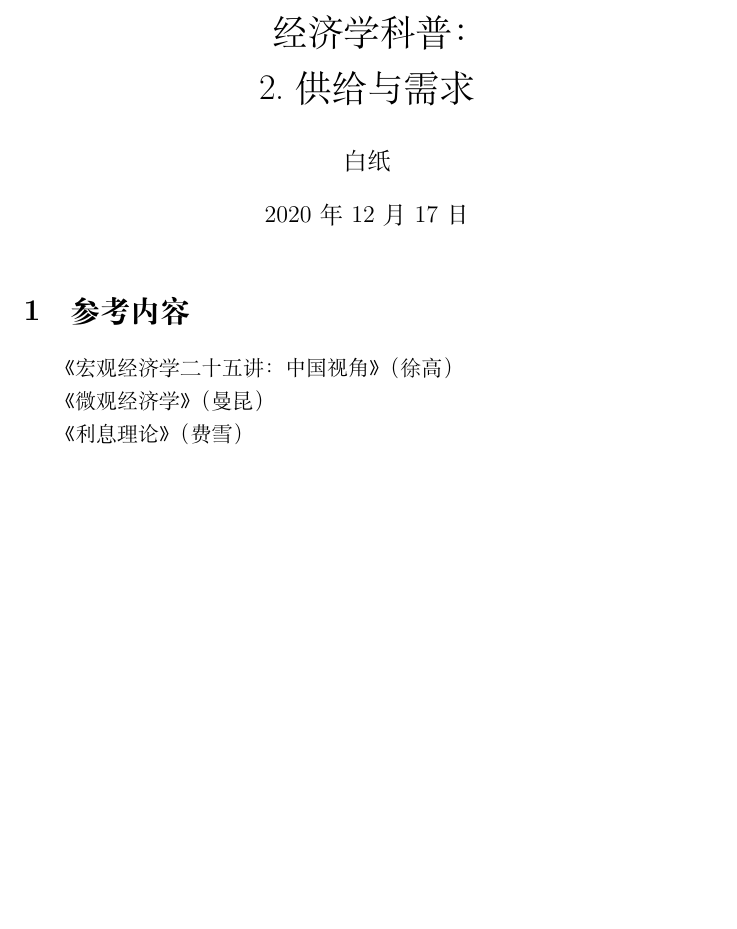
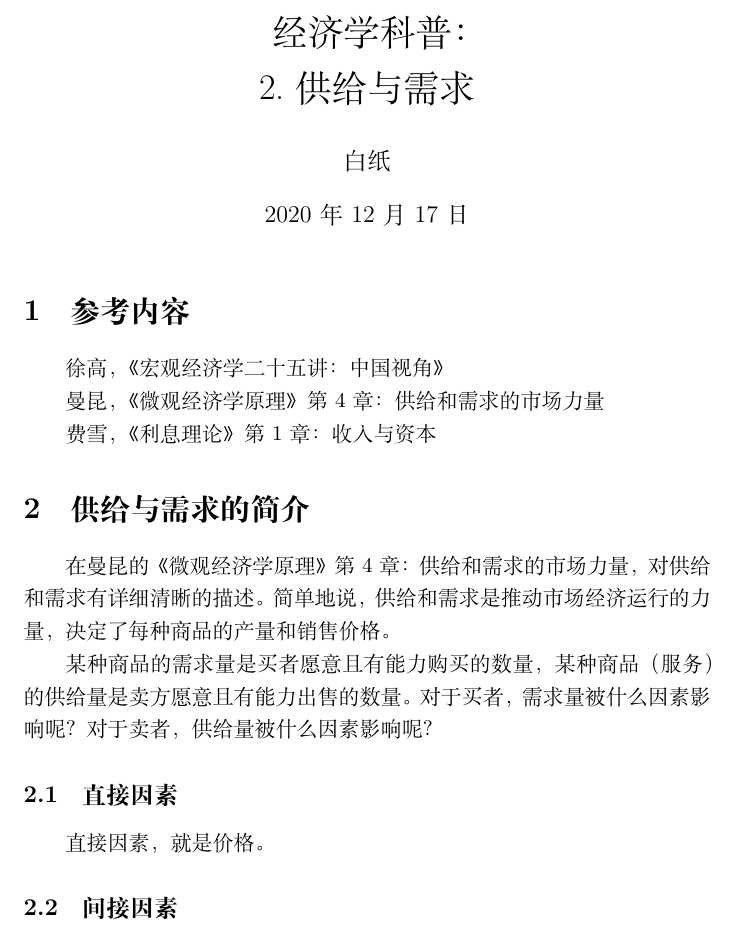
Before and after one commit to wx-jiang/economics-essay, a LaTeX document (2/经济学科普2.tex): part of the page, cut so that both start at the same text, the shorter picture padded with empty space. Compiled offline with XeLaTeX.

Commit message:
change the tex typesetting

```diff
--- a/2/经济学科普2.tex
+++ b/2/经济学科普2.tex
@@ -10,8 +10,19 @@
 \maketitle
 
 \section{参考内容}
-    《宏观经济学二十五讲：中国视角》（徐高）\par
-    《微观经济学》（曼昆）\par
-    《利息理论》（费雪）
+    徐高，《宏观经济学二十五讲：中国视角》\par
+    曼昆，《微观经济学原理》第4章：供给和需求的市场力量\par
+    费雪，《利息理论》第1章：收入与资本
+
+\section{供给与需求的简介}
+    在曼昆的《微观经济学原理》第4章：供给和需求的市场力量，对供给和需求有详细清晰的描述。
+    简单地说，供给和需求是推动市场经济运行的力量，决定了每种商品的产量和销售价格。\par
+    某种商品的需求量是买者愿意且有能力购买的数量，某种商品（服务）的供给量是卖方愿意且有能力出售的数量。
+    对于买者，需求量被什么因素影响呢？对于卖者，供给量被什么因素影响呢？
+
+    \subsection{直接因素}
+        直接因素，就是价格。
+
+    \subsection{间接因素}
 
 \end{document}
```
Also changed, not shown: 1/经济学科普1.tex (+4 -4 lines), 1/经济学科普1.pdf, 2 other files.
